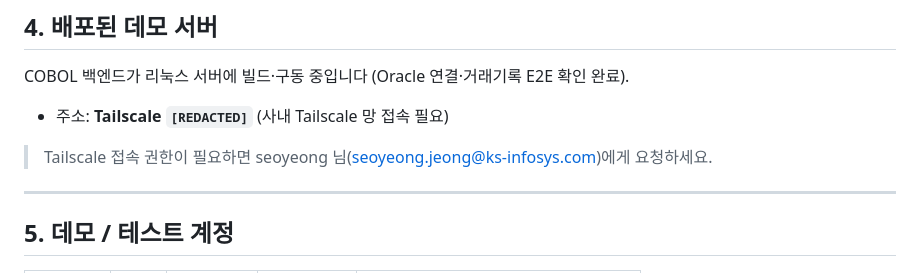
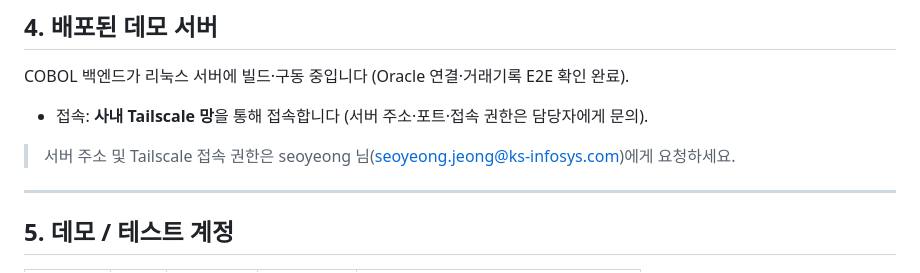
Before and after one commit to Hoax0606/KS-Bank-mockup, a Markdown page: README.md, the part around the change. Drawn GitHub-style.

Commit message:
Remove Tailscale server IP from README
공개 리포지토리 노출 방지를 위해 데모 서버 IP/포트를 제거하고
담당자 문의 안내로 대체.

Co-Authored-By: Claude Opus 4.8 (1M context) <noreply@anthropic.com>

```diff
--- a/README.md
+++ b/README.md
@@ -66,9 +66,9 @@ docker compose -f backend-cobol/docker/compose.asis.yml up -d --build
 
 COBOL 백엔드가 리눅스 서버에 빌드·구동 중입니다 (Oracle 연결·거래기록 E2E 확인 완료).
 
-- 주소: **Tailscale `[REDACTED]`** (사내 Tailscale 망 접속 필요)
+- 접속: **사내 Tailscale 망**을 통해 접속합니다 (서버 주소·포트·접속 권한은 담당자에게 문의).
 
-> Tailscale 접속 권한이 필요하면 seoyeong 님(seoyeong.jeong@ks-infosys.com)에게 요청하세요.
+> 서버 주소 및 Tailscale 접속 권한은 seoyeong 님(seoyeong.jeong@ks-infosys.com)에게 요청하세요.
 
 ---
 
```
